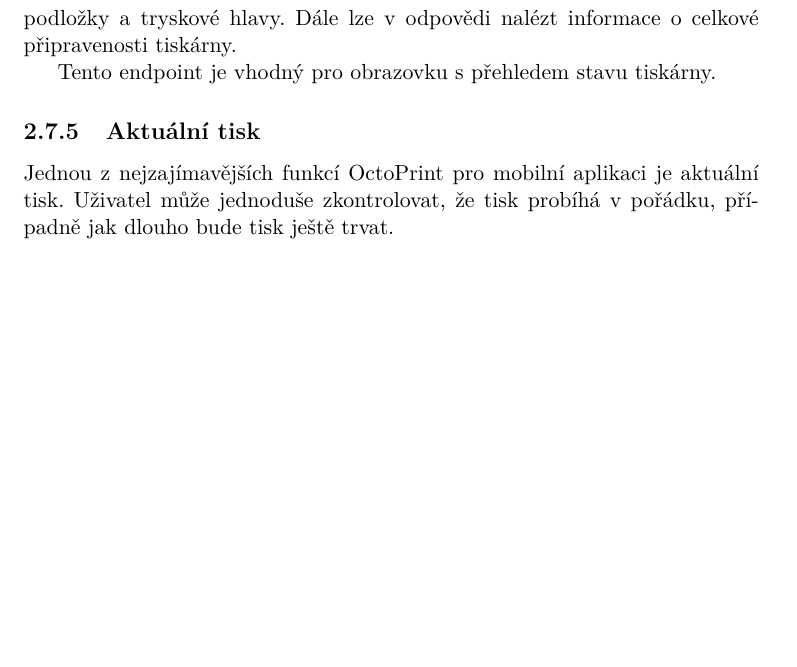
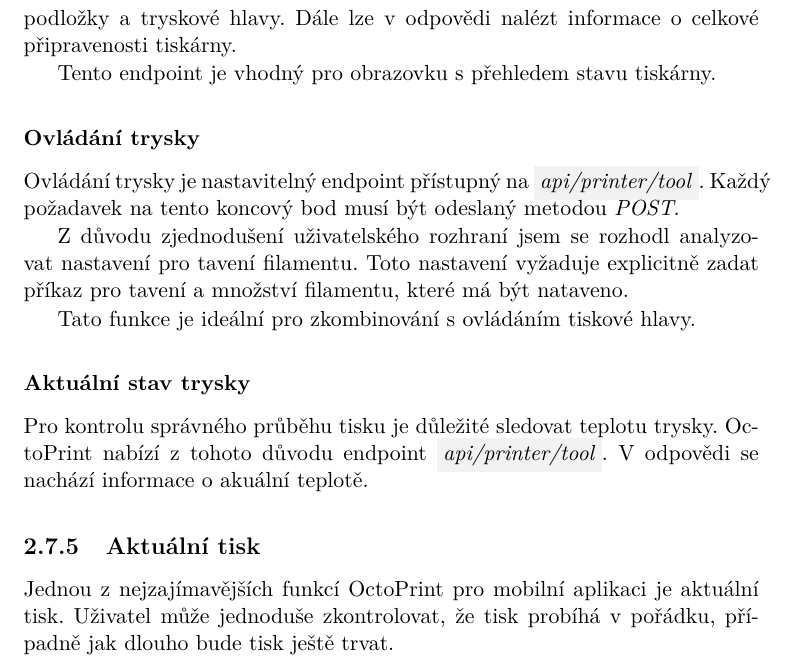
Before and after one commit to josefdolezal/fit-bi-bap, a LaTeX thesis (thesis.tex, which reads chapters/analysis-api.tex): part of page 40 of 55 before the commit and part of page 40 of 57 after it, cut so that both start at the same text, the shorter picture padded with empty space. Compiled offline with pdfLaTeX.

Commit message:
Add tool section into api analysis

```diff
--- a/chapters/analysis-api.tex
+++ b/chapters/analysis-api.tex
@@ -136,6 +136,22 @@
 
 Tento endpoint je vhodný pro obrazovku s přehledem stavu tiskárny.
 
+\subsubsection*{Ovládání trysky}
+
+Ovládání trysky je nastavitelný endpoint přístupný na \inlinestr{api/printer/tool}.
+Každý požadavek na tento koncový bod musí být odeslaný metodou \textit{POST}.
+
+Z důvodu zjednodušení uživatelského rozhraní jsem se rozhodl analyzovat nastavení pro tavení filamentu.
+Toto nastavení vyžaduje explicitně zadat příkaz pro tavení a množství filamentu, které má být nataveno.
+
+Tato funkce je ideální pro zkombinování s ovládáním tiskové hlavy.
+
+\subsubsection*{Aktuální stav trysky}
+
+Pro kontrolu správného průběhu tisku je důležité sledovat teplotu trysky.
+OctoPrint nabízí z tohoto důvodu endpoint \inlinestr{api/printer/tool}.
+V odpovědi se nachází informace o akuální teplotě.
+
 \subsection{Aktuální tisk}
 
 Jednou z nejzajímavějších funkcí OctoPrint pro mobilní aplikaci je aktuální tisk.
```
